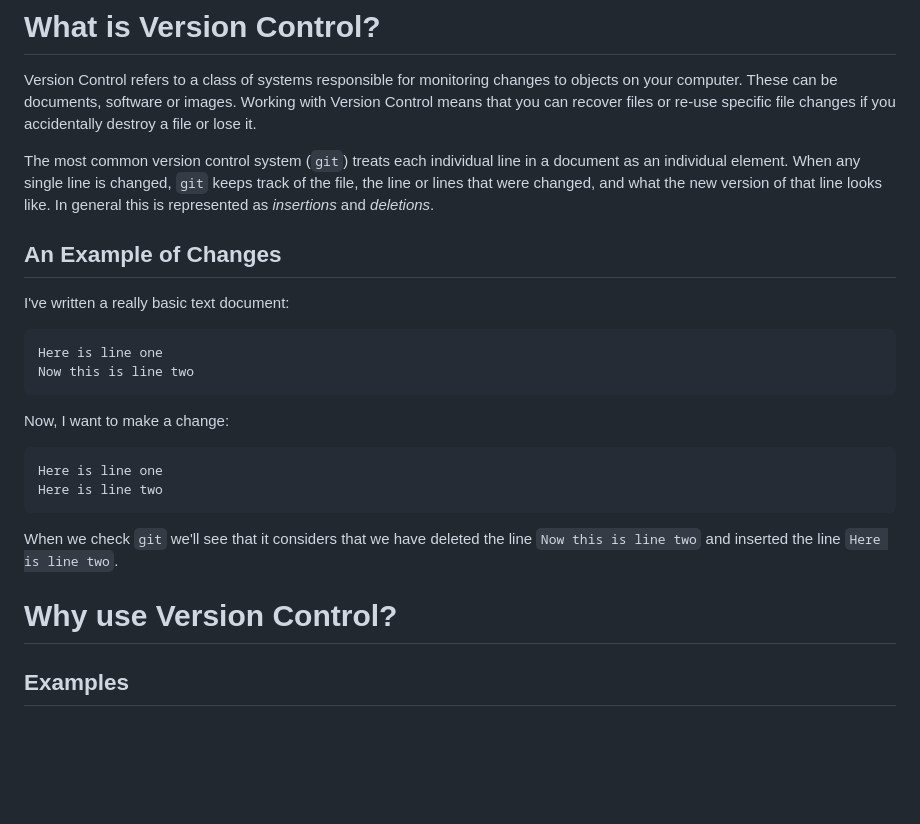
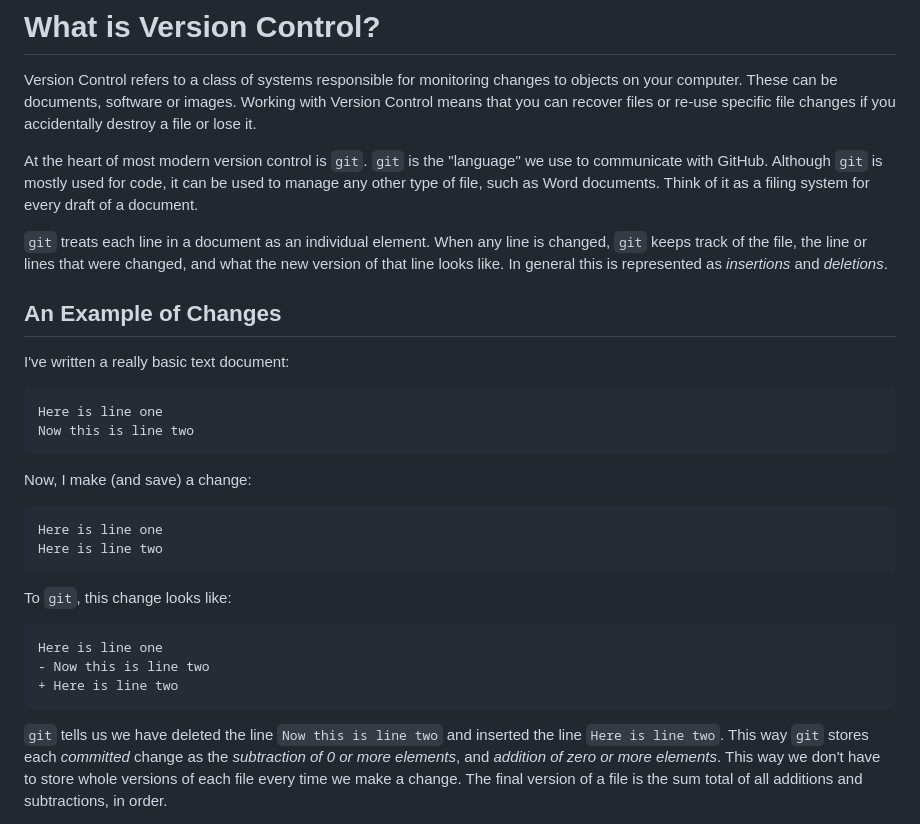
Before and after one commit to throughput-ec/ThesisIsCode, a Markdown page: git/01_VersionControl.md, the part around the change printed below. GitHub-like rendering; blank space fills up the shorter version.

````diff
--- a/git/01_VersionControl.md
+++ b/git/01_VersionControl.md
@@ -17,7 +17,9 @@ dir: ltr
 
 Version Control refers to a class of systems responsible for monitoring changes to objects on your computer. These can be documents, software or images. Working with Version Control means that you can recover files or re-use specific file changes if you accidentally destroy a file or lose it.
 
-The most common version control system (`git`) treats each individual line in a document as an individual element. When any single line is changed, `git` keeps track of the file, the line or lines that were changed, and what the new version of that line looks like. In general this is represented as _insertions_ and _deletions_.
+At the heart of most modern version control is `git`. `git` is the "language" we use to communicate with GitHub. Although `git` is mostly used for code, it can be used to manage any other type of file, such as Word documents. Think of it as a filing system for every draft of a document.
+
+`git` treats each line in a document as an individual element. When any line is changed, `git` keeps track of the file, the line or lines that were changed, and what the new version of that line looks like. In general this is represented as _insertions_ and _deletions_.
 
 ## An Example of Changes
 
@@ -28,16 +30,20 @@ Here is line one
 Now this is line two
 ```
 
-Now, I want to make a change:
+Now, I make (and save) a change:
 
 ```
 Here is line one
 Here is line two
 ```
 
-When we check `git` we'll see that it considers that we have deleted the line `Now this is line two` and inserted the line `Here is line two`.
+To `git`, this change looks like:
 
-# Why use Version Control?
+```
+Here is line one
+- Now this is line two
++ Here is line two
+```
 
-## Examples
+`git` tells us we have deleted the line `Now this is line two` and inserted the line `Here is line two`. This way `git` stores each _committed_ change as the _subtraction of 0 or more elements_, and _addition of zero or more elements_. This way we don't have to store whole versions of each file every time we make a change. The final version of a file is the sum total of all additions and subtractions, in order.
 
````
Also changed, not shown: other parts of git/01_VersionControl.md (+35 -4 lines), images/gitRepositoryFolder.png (added).
